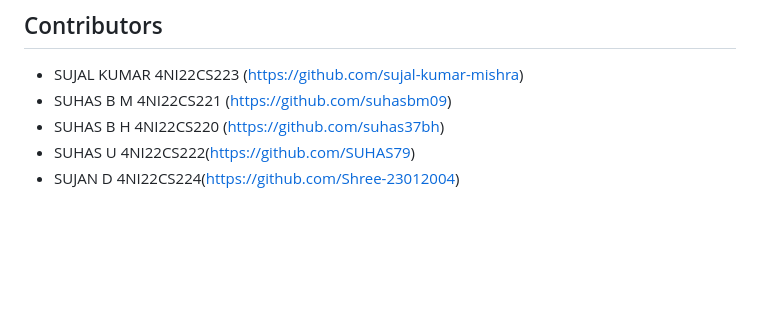
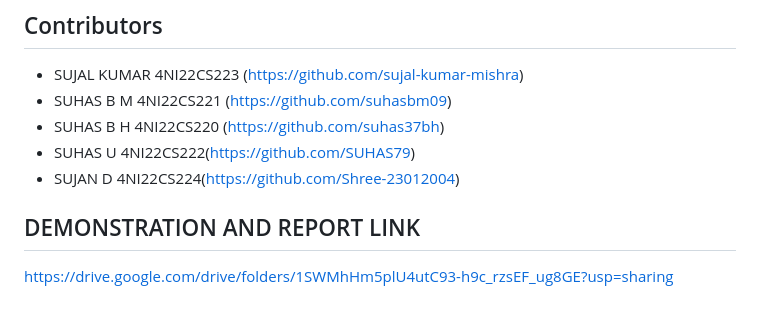
Before and after one commit to sujal-kumar-mishra/Plant-Care-Guide, a Markdown page: README.md, the part around the change. Drawn GitHub-style; blank space fills up the shorter version.

Commit message:
Update README.md
REPORT AND DEMONSTRATION VIDEO LINK UPDATED

```diff
--- a/README.md
+++ b/README.md
@@ -85,3 +85,6 @@ Renders the HTML form for users to input plant details.
 - SUHAS B H 4NI22CS220 (https://github.com/suhas37bh)
 - SUHAS U 4NI22CS222(https://github.com/SUHAS79)
 - SUJAN D 4NI22CS224(https://github.com/Shree-23012004)
+
+## DEMONSTRATION AND REPORT LINK
+https://drive.google.com/drive/folders/1SWMhHm5plU4utC93-h9c_rzsEF_ug8GE?usp=sharing
```
